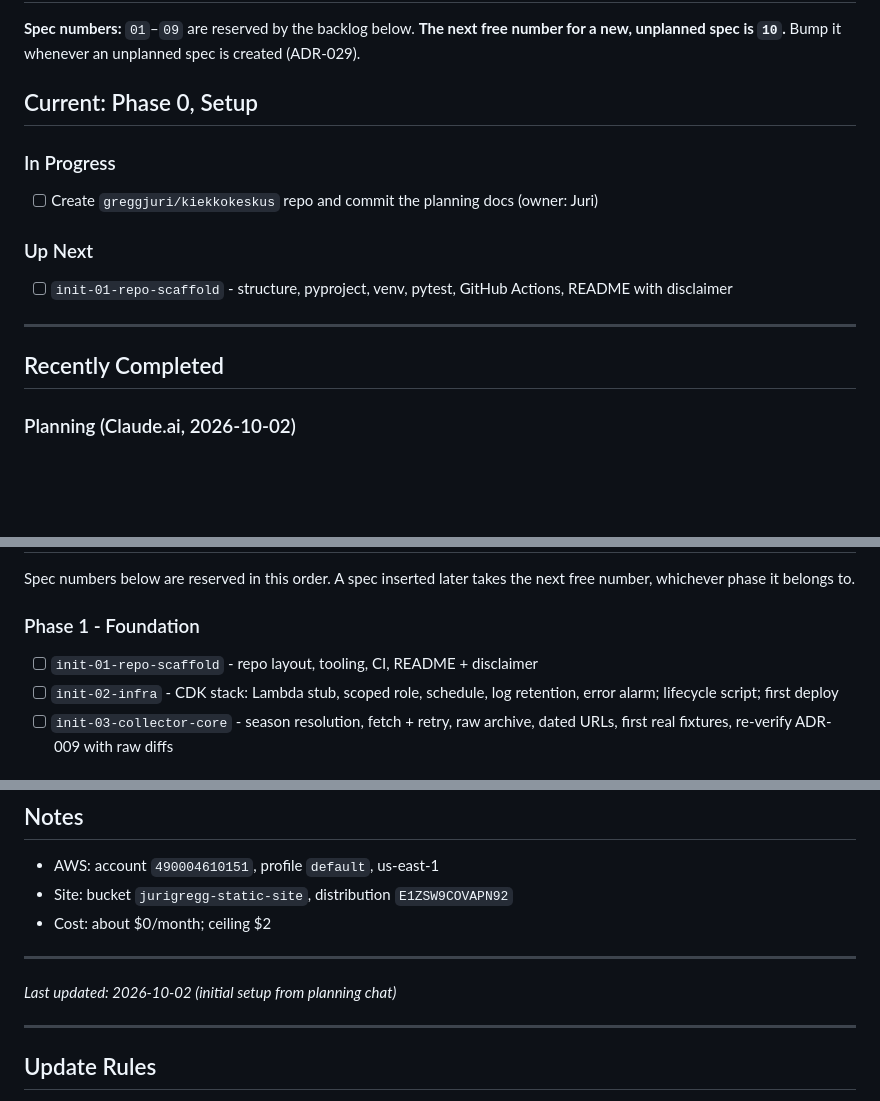
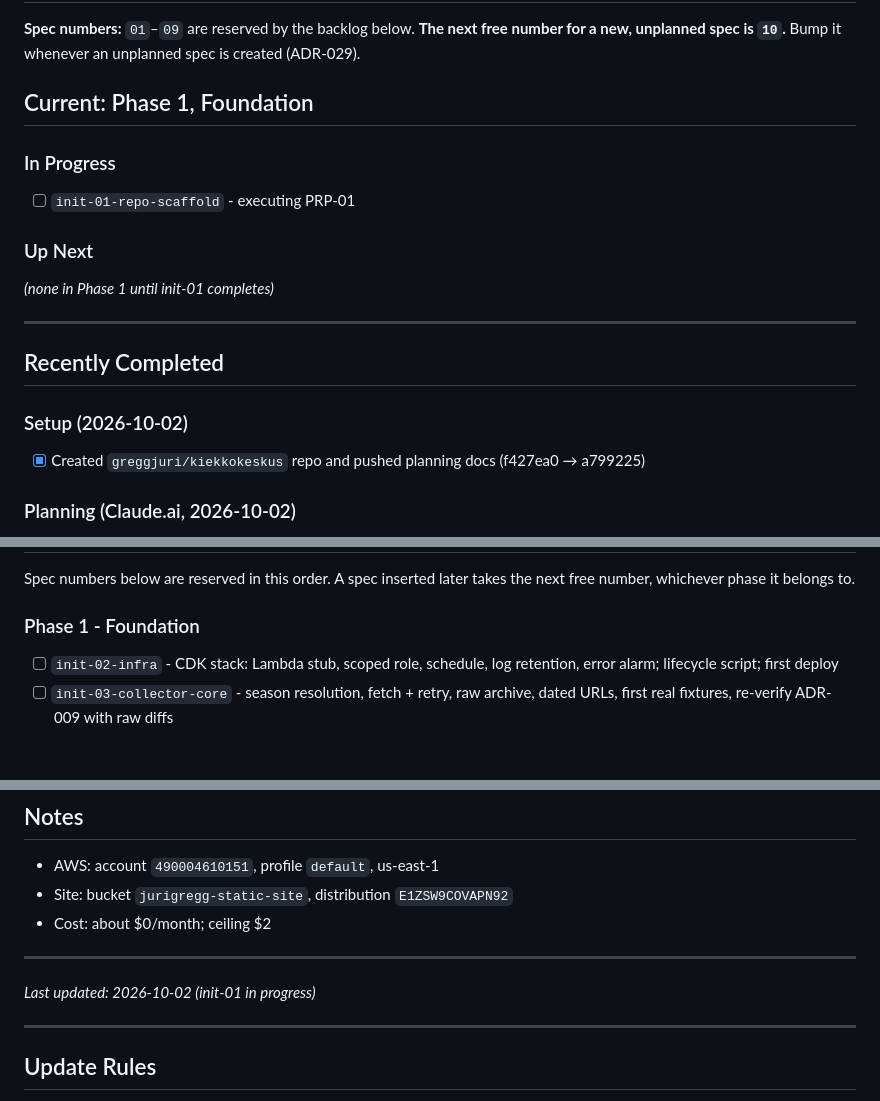
Before and after one commit to greggjuri/kiekkokeskus, a Markdown page: docs/TASK.md, 3 parts joined by grey strips. Rendered like a GitHub page; blank space fills up the shorter version.

```diff
--- a/docs/TASK.md
+++ b/docs/TASK.md
@@ -3,18 +3,20 @@
 **Spec numbers:** `01`–`09` are reserved by the backlog below. **The next free number for a new,
 unplanned spec is `10`.** Bump it whenever an unplanned spec is created (ADR-029).
 
-## Current: Phase 0, Setup
+## Current: Phase 1, Foundation
 
 ### In Progress
-- [ ] Create `greggjuri/kiekkokeskus` repo and commit the planning docs (owner: Juri)
+- [ ] `init-01-repo-scaffold` - executing PRP-01
 
 ### Up Next
-- [ ] `init-01-repo-scaffold` - structure, pyproject, venv, pytest, GitHub Actions, README with
-      disclaimer
+*(none in Phase 1 until init-01 completes)*
 
 ---
 
 ## Recently Completed
+
+### Setup (2026-10-02)
+- [x] Created `greggjuri/kiekkokeskus` repo and pushed planning docs (f427ea0 → a799225)
 
 ### Planning (Claude.ai, 2026-10-02)
 - [x] Real payloads fetched and NHL gotchas recorded (ADR-008–018)
@@ -33,7 +35,6 @@ Spec numbers below are reserved in this order. A spec inserted later takes the n
 whichever phase it belongs to.
 
 ### Phase 1 - Foundation
-- [ ] `init-01-repo-scaffold` - repo layout, tooling, CI, README + disclaimer
 - [ ] `init-02-infra` - CDK stack: Lambda stub, scoped role, schedule, log retention, error alarm;
       lifecycle script; first deploy
 - [ ] `init-03-collector-core` - season resolution, fetch + retry, raw archive, dated URLs, first
@@ -92,7 +93,7 @@ Each one is settled in the spec named. When it's settled, record it as an ADR an
 
 ---
 
-*Last updated: 2026-10-02 (initial setup from planning chat)*
+*Last updated: 2026-10-02 (init-01 in progress)*
 
 ---
 
```
Also changed, not shown: initials/init-01-repo-scaffold.md (added, +135 -0 lines), prps/prp-01-repo-scaffold.md (added, +499 -0 lines).
